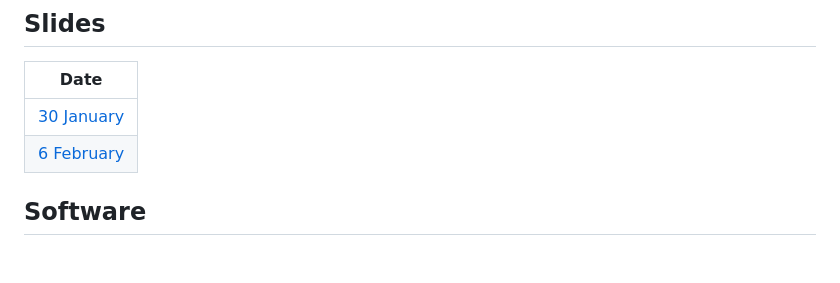
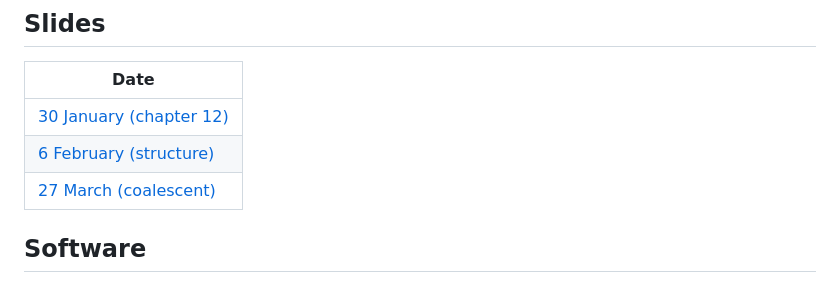
Before and after one commit to kholsinger/statistical-population-genomics, a Markdown page: resources.md, the part around the change. Drawn GitHub-style; blank space fills up the shorter version.

```diff
--- a/resources.md
+++ b/resources.md
@@ -4,8 +4,9 @@
 
 |Date|
 |----|
-|[30 January](lecture_slides/2025-01-30_chapter-12.pdf)|
-|[6 February](lecture_slides/2025-02-06.pdf)|
+|[30 January (chapter 12)](lecture_slides/2025-01-30_chapter-12.pdf)|
+|[6 February (structure)](lecture_slides/2025-02-06.pdf)|
+|[27 March (coalescent)](lecture_slides/2025-03-27_coalescent.pptx)|
 
 ## Software
 * [Admixture](https://dalexander.github.io/admixture/) - available for Linux and OS X
```
